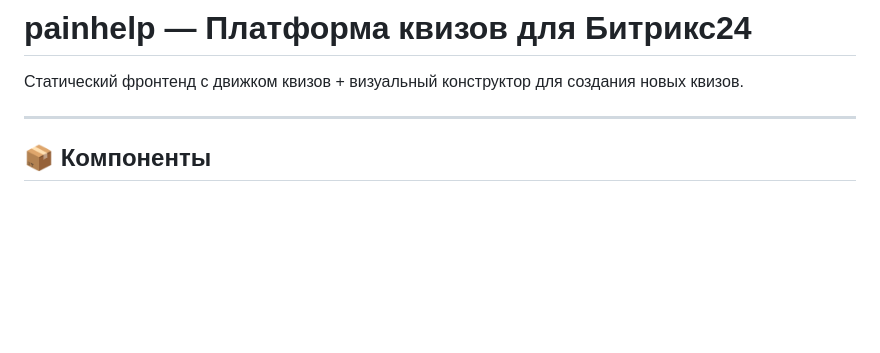
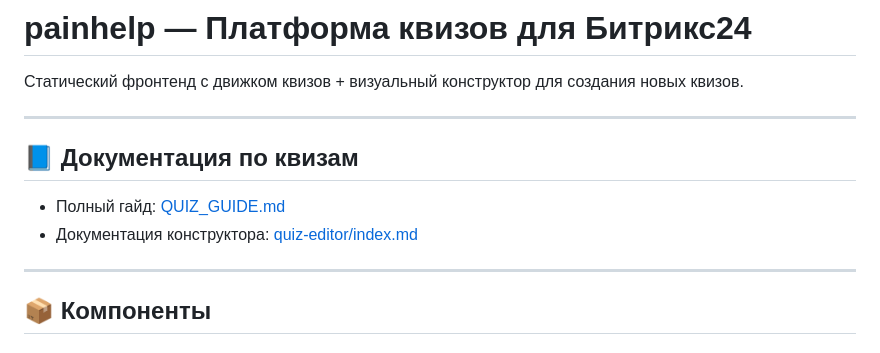
Before and after one commit to rkowalyov/painhelp, a Markdown page: README.md, the part around the change. Rendered like a GitHub page; blank space fills up the shorter version.

```diff
--- a/README.md
+++ b/README.md
@@ -2,6 +2,13 @@
 # painhelp — Платформа квизов для Битрикс24
 
 Статический фронтенд с движком квизов + визуальный конструктор для создания новых квизов.
+
+---
+
+## 📘 Документация по квизам
+
+- Полный гайд: [QUIZ_GUIDE.md](QUIZ_GUIDE.md)
+- Документация конструктора: [quiz-editor/index.md](quiz-editor/index.md)
 
 ---
 
```
Also changed, not shown: QUIZ_GUIDE.md (added, +286 -0 lines).
